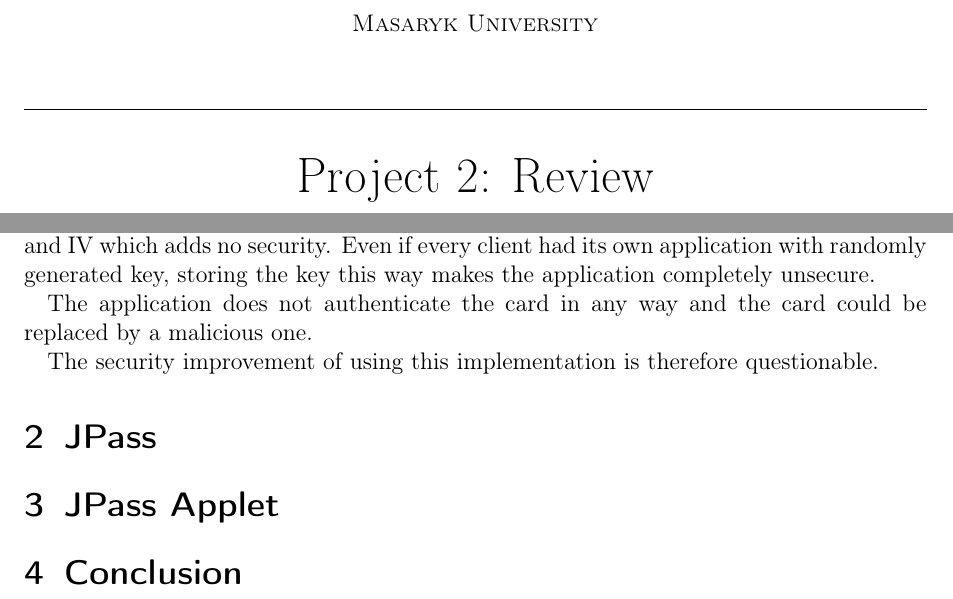
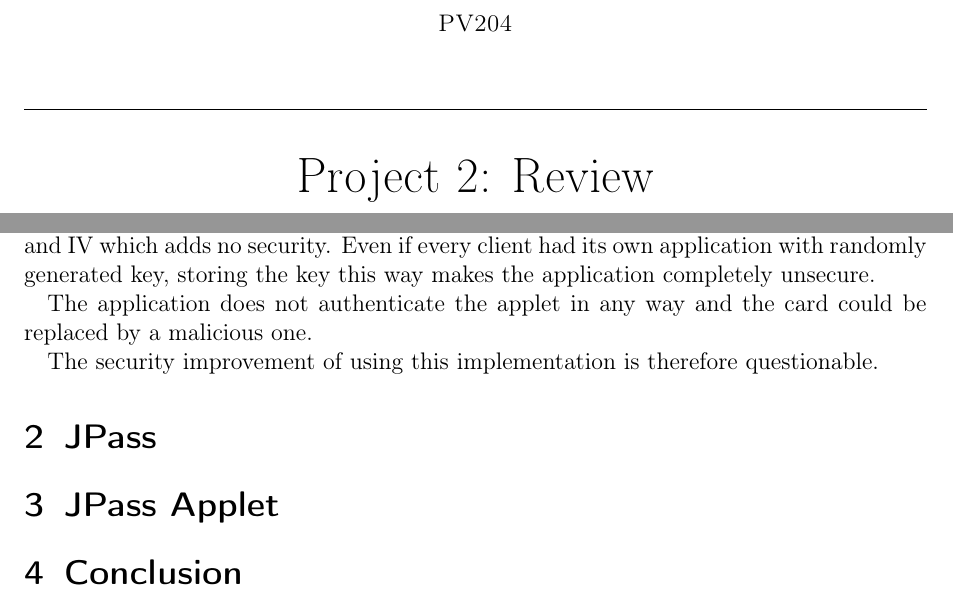
Before and after one commit to himanshuharan/PV204, a LaTeX document (part2/report.tex): two parts of the page, joined at a grey line, cut at the place of the change. Compiled offline with pdfLaTeX.

Commit message:
small fixes
Signed-off-by: Roman Kollar <rkollar@mail.muni.cz>

```diff
--- a/part2/report.tex
+++ b/part2/report.tex
@@ -20,7 +20,7 @@
 
 \title{
 \normalfont \normalsize
-\textsc{Masaryk University} \\ [25pt]
+\textsc{PV204} \\ [25pt]
 \horrule{0.5pt} \\[0.4cm]
 \huge Project 2: Review  \\
 \horrule{2pt} \\[0.5cm]
@@ -40,7 +40,7 @@
 The secret data stored on the card are sent encrypted but with a static (hardcoded) key and IV which adds no security.
 Even if every client had its own application with randomly generated key, storing the key this way makes the application completely unsecure.
 
-The application does not authenticate the card in any way and the card could be replaced by a malicious one.
+The application does not authenticate the applet in any way and the card could be replaced by a malicious one.
 
 The security improvement of using this implementation is therefore questionable.
 % TODO: but it IS using random number generator of the javacard
```
